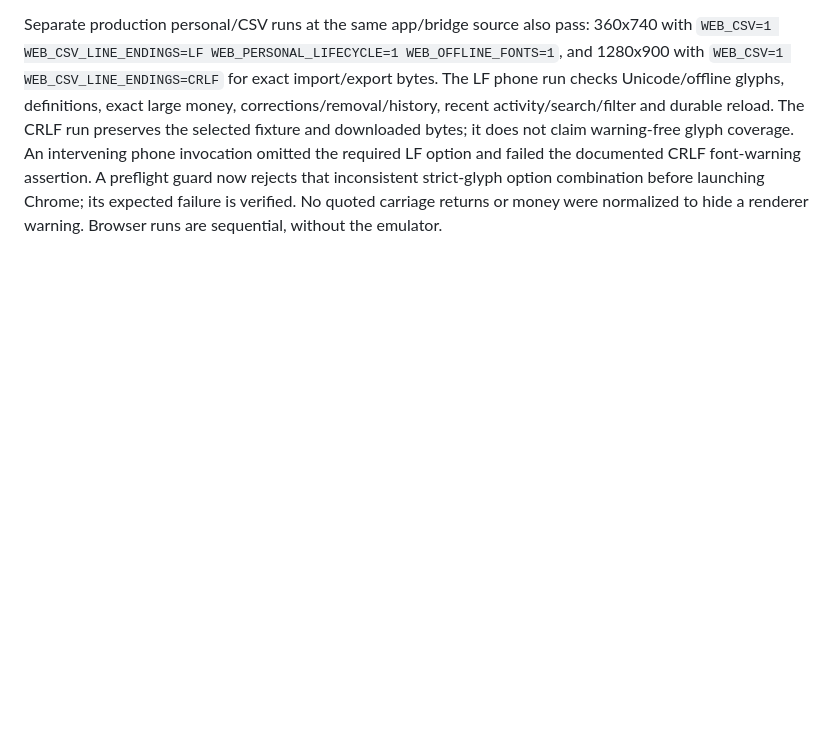
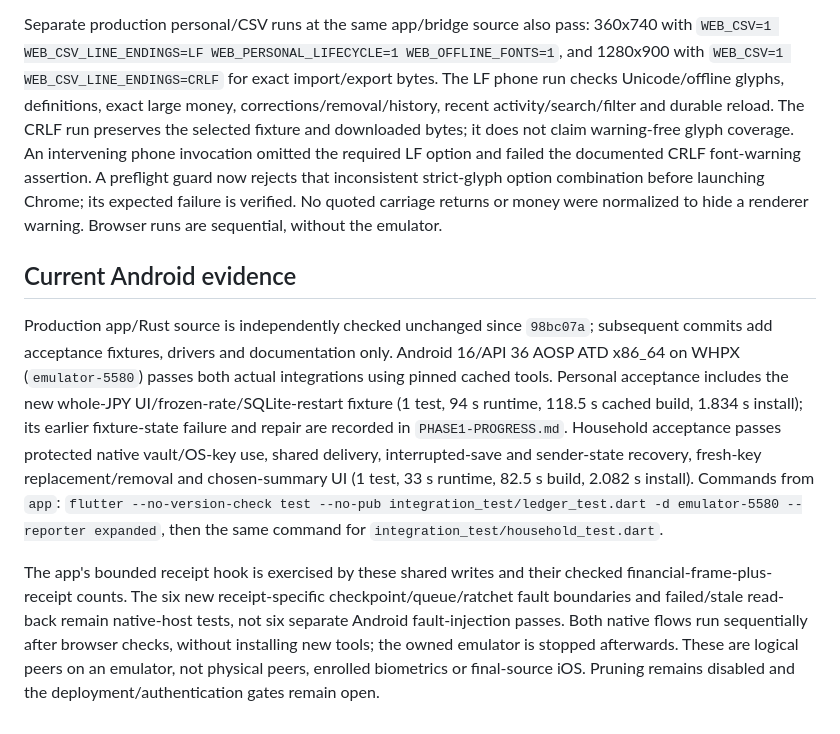
Before and after one commit to arsalmurad/cash-app, a Markdown page: docs/RETENTION-RECEIPTS.md, the part around the change. Rendered like a GitHub page; blank space fills up the shorter version.

Commit message:
Record final receipt-source Android runtime and verification scope

```diff
--- a/docs/RETENTION-RECEIPTS.md
+++ b/docs/RETENTION-RECEIPTS.md
@@ -263,3 +263,27 @@ failed the documented CRLF font-warning assertion. A preflight guard now rejects
 that inconsistent strict-glyph option combination before launching Chrome; its
 expected failure is verified. No quoted carriage returns or money were normalized
 to hide a renderer warning. Browser runs are sequential, without the emulator.
+
+## Current Android evidence
+
+Production app/Rust source is independently checked unchanged since `98bc07a`;
+subsequent commits add acceptance fixtures, drivers and documentation only.
+Android 16/API 36 AOSP ATD x86_64 on WHPX (`emulator-5580`) passes both actual
+integrations using pinned cached tools. Personal acceptance includes the new
+whole-JPY UI/frozen-rate/SQLite-restart fixture (1 test, 94 s runtime, 118.5 s
+cached build, 1.834 s install); its earlier fixture-state failure and repair are
+recorded in `PHASE1-PROGRESS.md`. Household acceptance passes protected native
+vault/OS-key use, shared delivery, interrupted-save and sender-state recovery,
+fresh-key replacement/removal and chosen-summary UI (1 test, 33 s runtime,
+82.5 s build, 2.082 s install). Commands from `app`: `flutter --no-version-check
+test --no-pub integration_test/ledger_test.dart -d emulator-5580 --reporter
+expanded`, then the same command for `integration_test/household_test.dart`.
+
+The app's bounded receipt hook is exercised by these shared writes and their
+checked financial-frame-plus-receipt counts. The six new receipt-specific
+checkpoint/queue/ratchet fault boundaries and failed/stale read-back remain
+native-host tests, not six separate Android fault-injection passes. Both native
+flows run sequentially after browser checks, without installing new tools; the
+owned emulator is stopped afterwards. These are logical peers on an emulator,
+not physical peers, enrolled biometrics or final-source iOS. Pruning remains
+disabled and the deployment/authentication gates remain open.
```
Also changed, not shown: docs/PHASE2-PROGRESS.md (+9 -0 lines).
